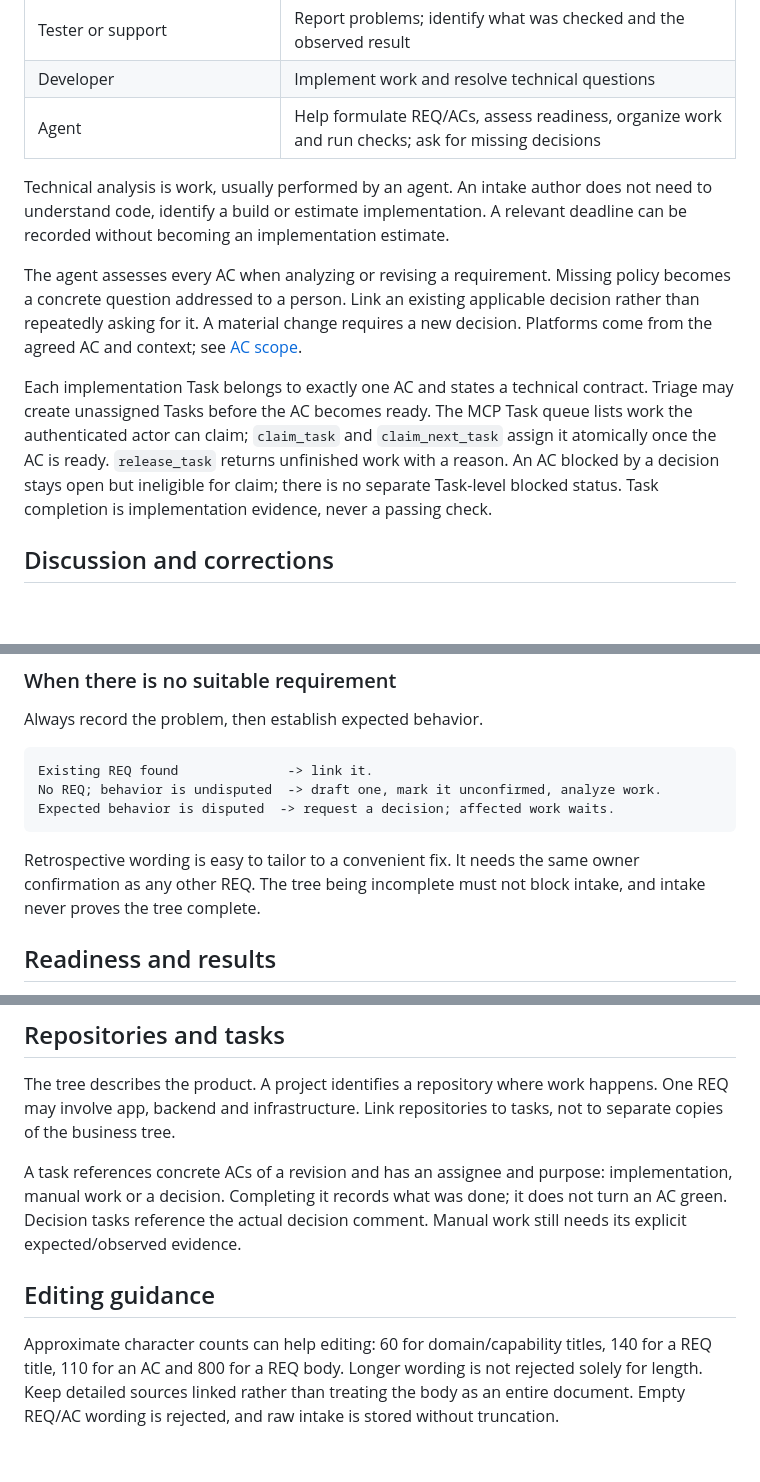
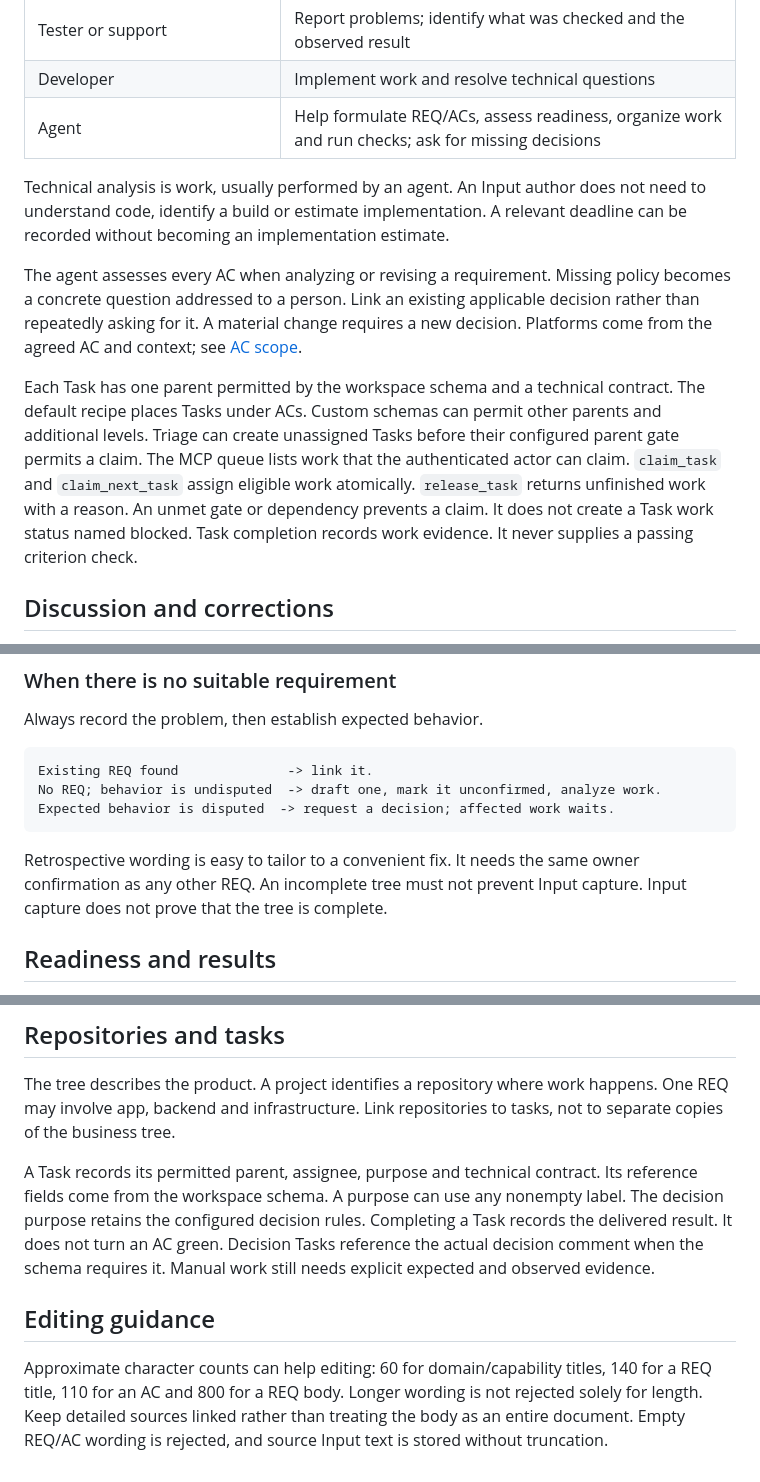
Before and after one commit to skopanev/joppa, a Markdown page: docs/process.md, 3 parts joined by grey strips. GitHub-like rendering; blank space fills up the shorter version.

````diff
--- a/docs/process.md
+++ b/docs/process.md
@@ -13,7 +13,7 @@ owner responsible for its meaning and acceptance.
 | Developer | Implement work and resolve technical questions |
 | Agent | Help formulate REQ/ACs, assess readiness, organize work and run checks; ask for missing decisions |
 
-Technical analysis is work, usually performed by an agent. An intake author does
+Technical analysis is work, usually performed by an agent. An Input author does
 not need to understand code, identify a build or estimate implementation. A
 relevant deadline can be recorded without becoming an implementation estimate.
 
@@ -23,13 +23,14 @@ applicable decision rather than repeatedly asking for it. A material change
 requires a new decision. Platforms come from the agreed AC and context; see
 [AC scope](model.md#ac-scope).
 
-Each implementation Task belongs to exactly one AC and states a technical
-contract. Triage may create unassigned Tasks before the AC becomes ready. The
-MCP Task queue lists work the authenticated actor can claim; `claim_task` and
-`claim_next_task` assign it atomically once the AC is ready. `release_task`
-returns unfinished work with a reason. An AC blocked by a decision stays open
-but ineligible for claim; there is no separate Task-level blocked status. Task
-completion is implementation evidence, never a passing check.
+Each Task has one parent permitted by the workspace schema and a technical contract.
+The default recipe places Tasks under ACs. Custom schemas can permit other parents and additional levels.
+Triage can create unassigned Tasks before their configured parent gate permits a claim.
+The MCP queue lists work that the authenticated actor can claim.
+`claim_task` and `claim_next_task` assign eligible work atomically.
+`release_task` returns unfinished work with a reason.
+An unmet gate or dependency prevents a claim. It does not create a Task work status named blocked.
+Task completion records work evidence. It never supplies a passing criterion check.
 
 ## Discussion and corrections
 
@@ -81,8 +82,8 @@ Expected behavior is disputed  -> request a decision; affected work waits.
 ```
 
 Retrospective wording is easy to tailor to a convenient fix. It needs the same
-owner confirmation as any other REQ. The tree being incomplete must not block
-intake, and intake never proves the tree complete.
+owner confirmation as any other REQ. An incomplete tree must not prevent
+Input capture. Input capture does not prove that the tree is complete.
 
 ## Readiness and results
 
@@ -133,15 +134,17 @@ The tree describes the product. A project identifies a repository where work
 happens. One REQ may involve app, backend and infrastructure. Link repositories
 to tasks, not to separate copies of the business tree.
 
-A task references concrete ACs of a revision and has an assignee and purpose:
-implementation, manual work or a decision. Completing it records what was done;
-it does not turn an AC green. Decision tasks reference the actual decision
-comment. Manual work still needs its explicit expected/observed evidence.
+A Task records its permitted parent, assignee, purpose and technical contract.
+Its reference fields come from the workspace schema. A purpose can use any nonempty label.
+The decision purpose retains the configured decision rules.
+Completing a Task records the delivered result. It does not turn an AC green.
+Decision Tasks reference the actual decision comment when the schema requires it.
+Manual work still needs explicit expected and observed evidence.
 
 ## Editing guidance
 
 Approximate character counts can help editing: 60 for domain/capability titles,
 140 for a REQ title, 110 for an AC and 800 for a REQ body. Longer wording is not
 rejected solely for length. Keep detailed sources linked rather than treating
-the body as an entire document. Empty REQ/AC wording is rejected, and raw intake
+the body as an entire document. Empty REQ/AC wording is rejected, and source Input text
 is stored without truncation.
````
Also changed, not shown: docs/objects.md (+25 -0 lines).
